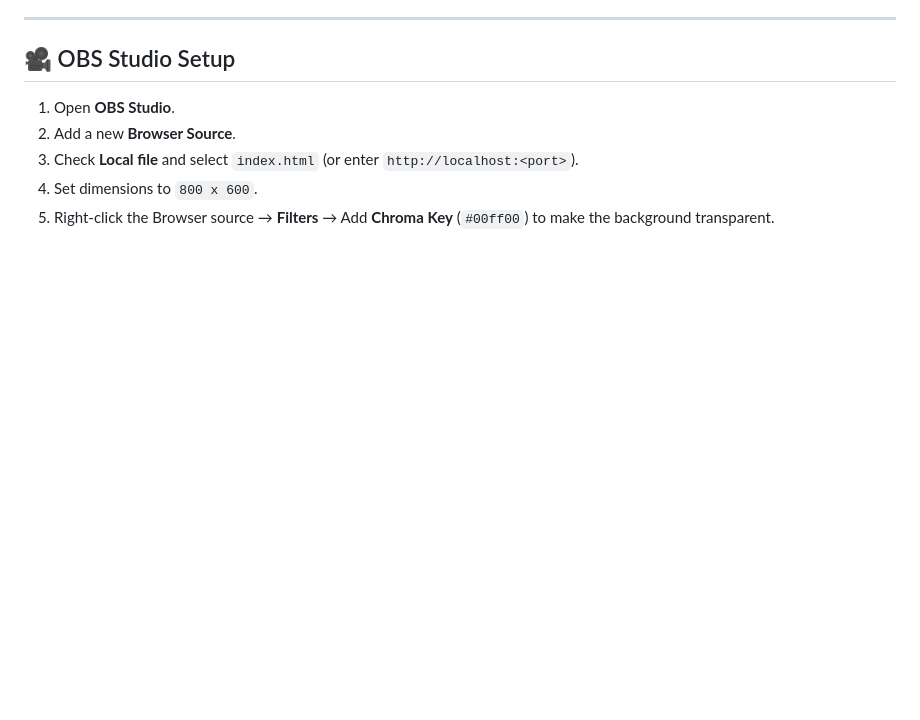
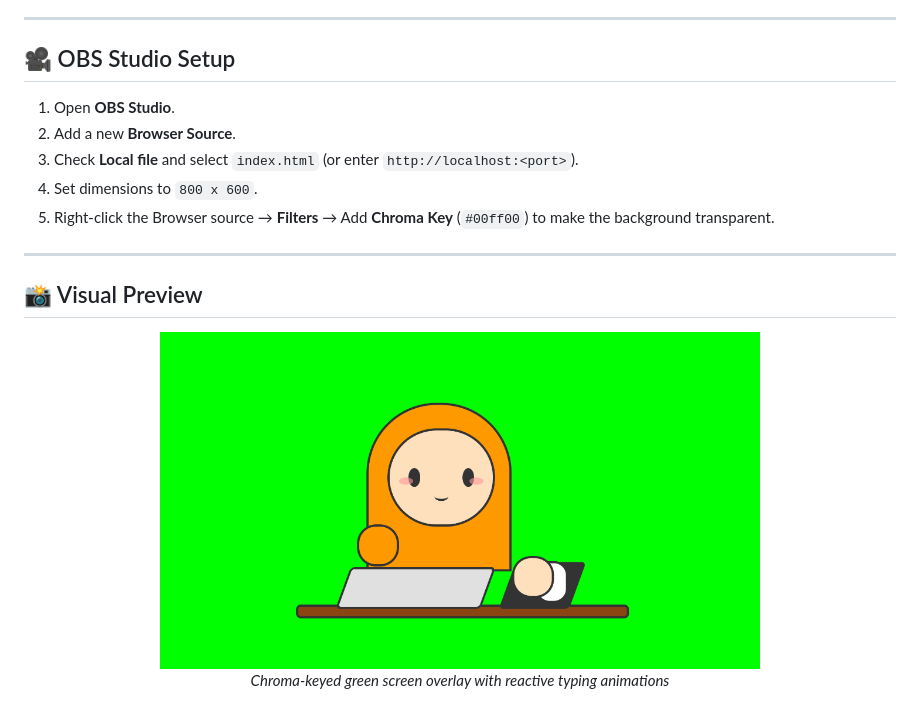
Before and after one commit to Luvkumar9306/umaru-stream-visualizer, a Markdown page: README.md, the part around the change. Drawn GitHub-style; pictures changed too: assets/umaru-character.png (added); blank space fills up the shorter version.

Commit message:
feat: add Umaru character typing visual preview asset and README showcase

```diff
--- a/README.md
+++ b/README.md
@@ -20,3 +20,13 @@
 3. Check **Local file** and select `index.html` (or enter `http://localhost:<port>`).
 4. Set dimensions to `800 x 600`.
 5. Right-click the Browser source → **Filters** → Add **Chroma Key** (`#00ff00`) to make the background transparent.
+
+
+---
+
+## 📸 Visual Preview
+
+<div align="center">
+  <img src="assets/umaru-character.png" alt="Umaru Keyboard Typing Character" width="600" />
+  <p><em>Chroma-keyed green screen overlay with reactive typing animations</em></p>
+</div>
```
